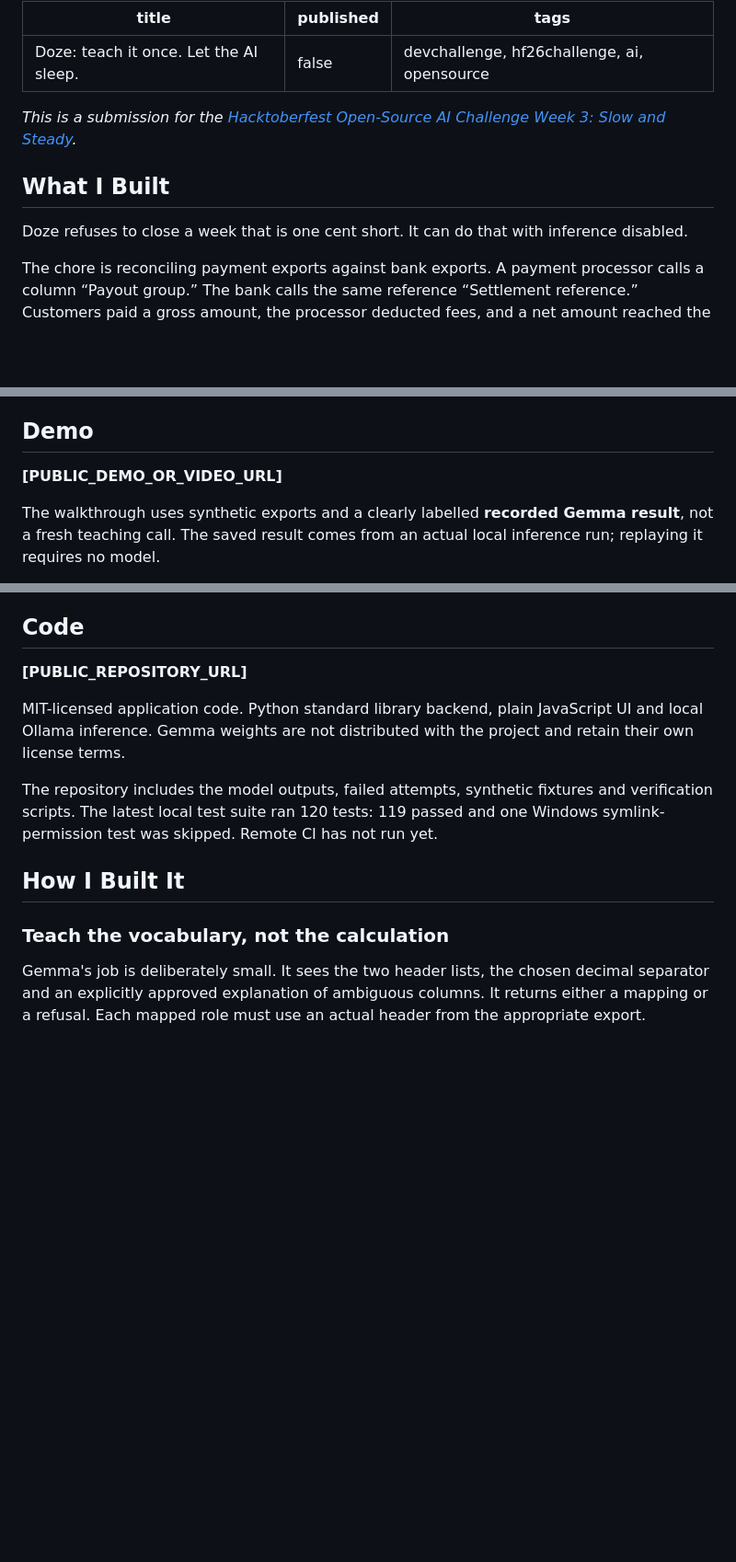
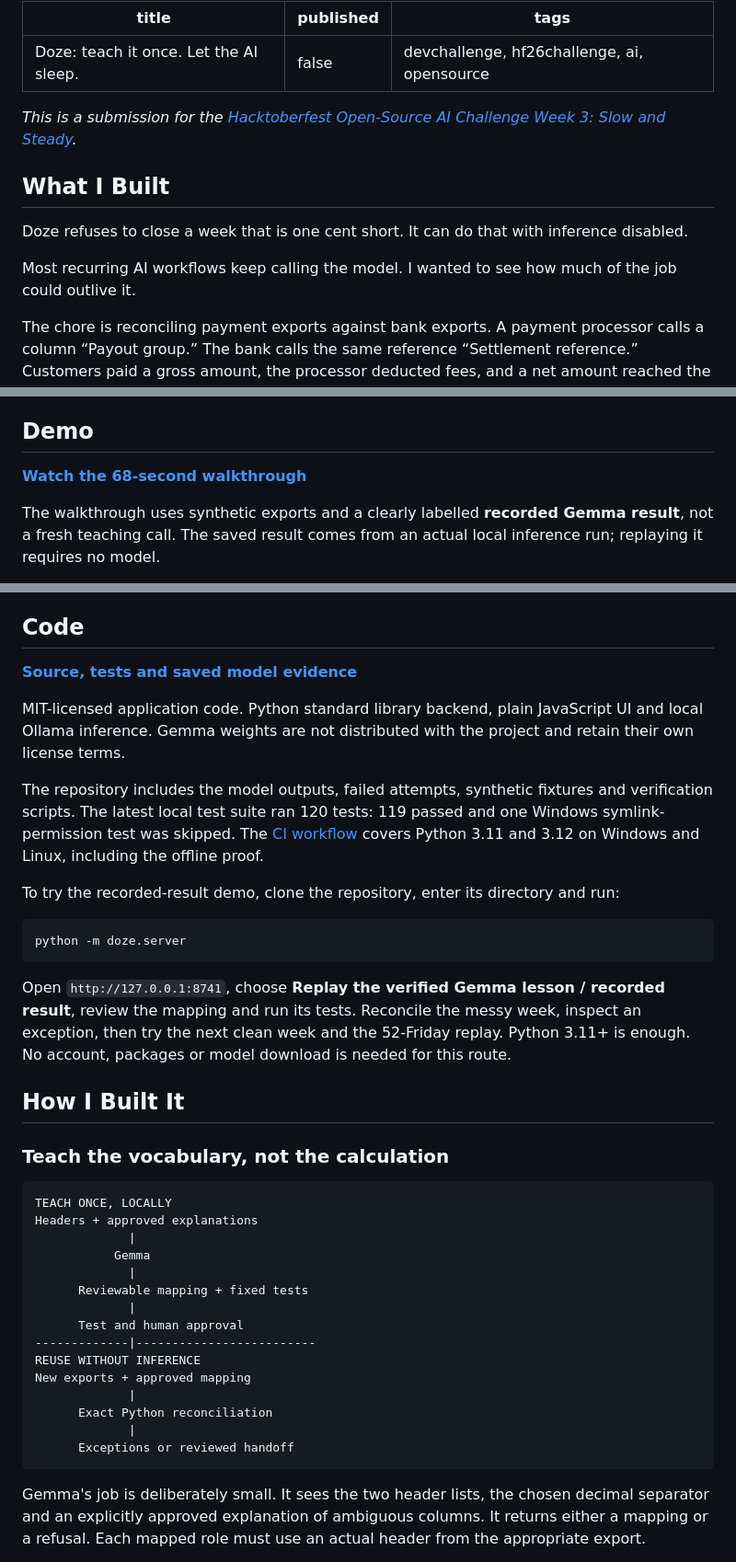
Before and after one commit to Booyaka101/doze, a Markdown page: submission/ENTRY.md, 3 parts joined by grey strips. Shown at 92% size. Drawn GitHub-style; blank space fills up the shorter version.

Commit message:
Finalize approved challenge article and public demo destinations

````diff
--- a/submission/ENTRY.md
+++ b/submission/ENTRY.md
@@ -4,14 +4,16 @@ published: false
 tags: devchallenge, hf26challenge, ai, opensource
 ---
 
-<!-- OWNER REVIEW: replace the two publication placeholders before submitting.
-     Nothing in this file authorizes publication or asset uploads. -->
+<!-- Final candidate for owner approval. Public destinations below are planned
+     until publication and link verification have completed. -->
 
 *This is a submission for the [Hacktoberfest Open-Source AI Challenge Week 3: Slow and Steady](https://dev.to/challenges/hacktoberfest-week3-2026-10-19).*
 
 ## What I Built
 
 Doze refuses to close a week that is one cent short. It can do that with inference disabled.
+
+Most recurring AI workflows keep calling the model. I wanted to see how much of the job could outlive it.
 
 The chore is reconciling payment exports against bank exports. A payment processor calls a column “Payout group.” The bank calls the same reference “Settlement reference.” Customers paid a gross amount, the processor deducted fees, and a net amount reached the bank. Someone has to connect those meanings, check the sums and investigate what does not match.
 
@@ -23,7 +25,7 @@ That is my interpretation of **Slow and Steady**: do the uncertain translation o
 
 ## Demo
 
-**[PUBLIC_DEMO_OR_VIDEO_URL]**
+**[Watch the 68-second walkthrough](https://github.com/Booyaka101/doze/blob/feat/friday-close/evidence/doze-friday-close.mp4)**
 
 The walkthrough uses synthetic exports and a clearly labelled **recorded Gemma result**, not a fresh teaching call. The saved result comes from an actual local inference run; replaying it requires no model.
 
@@ -38,14 +44,40 @@ These are synthetic outcomes, not a year of customer history or a claim of hours
 ## Code
 
-**[PUBLIC_REPOSITORY_URL]**
+**[Source, tests and saved model evidence](https://github.com/Booyaka101/doze)**
 
 MIT-licensed application code. Python standard library backend, plain JavaScript UI and local Ollama inference. Gemma weights are not distributed with the project and retain their own license terms.
 
-The repository includes the model outputs, failed attempts, synthetic fixtures and verification scripts. The latest local test suite ran 120 tests: 119 passed and one Windows symlink-permission test was skipped. Remote CI has not run yet.
+The repository includes the model outputs, failed attempts, synthetic fixtures and verification scripts. The latest local test suite ran 120 tests: 119 passed and one Windows symlink-permission test was skipped. The [CI workflow](https://github.com/Booyaka101/doze/actions) covers Python 3.11 and 3.12 on Windows and Linux, including the offline proof.
+
+To try the recorded-result demo, clone the repository, enter its directory and run:
+
+```sh
+python -m doze.server
+```
+
+Open `http://127.0.0.1:8741`, choose **Replay the verified Gemma lesson / recorded result**, review the mapping and run its tests. Reconcile the messy week, inspect an exception, then try the next clean week and the 52-Friday replay. Python 3.11+ is enough. No account, packages or model download is needed for this route.
 
 ## How I Built It
 
 ### Teach the vocabulary, not the calculation
+
+```text
+TEACH ONCE, LOCALLY
+Headers + approved explanations
+             |
+           Gemma
+             |
+      Reviewable mapping + fixed tests
+             |
+      Test and human approval
+-------------|-------------------------
+REUSE WITHOUT INFERENCE
+New exports + approved mapping
+             |
+      Exact Python reconciliation
+             |
+      Exceptions or reviewed handoff
+```
 
 Gemma's job is deliberately small. It sees the two header lists, the chosen decimal separator and an explicitly approved explanation of ambiguous columns. It returns either a mapping or a refusal. Each mapped role must use an actual header from the appropriate export.
 
````
Also changed, not shown: other parts of submission/ENTRY.md (+5 -1 lines), PROGRESS.md (+23 -0 lines), submission/REVIEW.md (+14 -10 lines).
